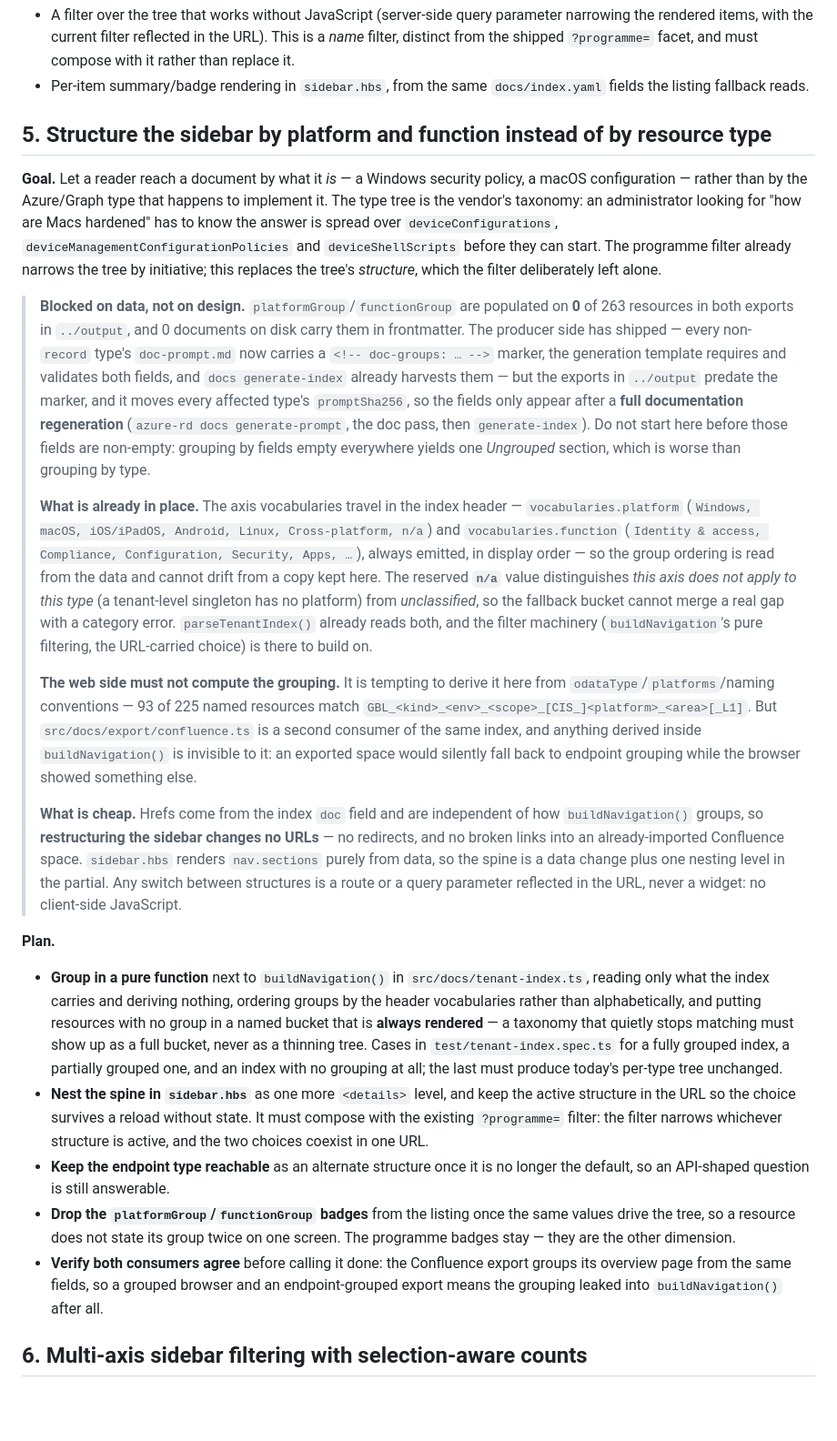
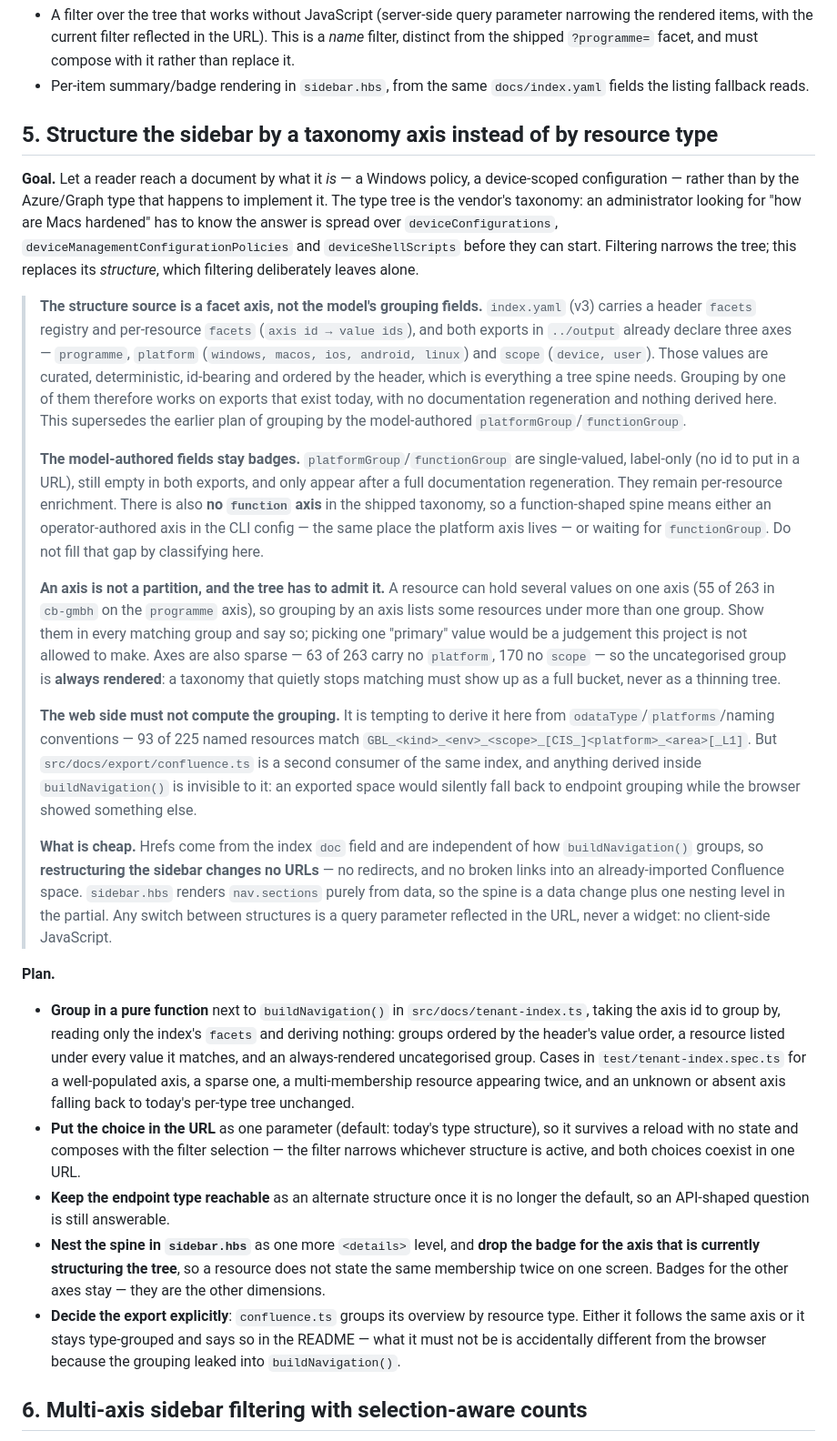
Before and after one commit to Schumann-IT/azure-resource-downloader, a Markdown page: web/NEXT-ITERATIONS.md, the part around one of its changes. Shown at 91% size. GitHub-like rendering; blank space fills up the shorter version.

Commit message:
sync plans

```diff
--- a/web/NEXT-ITERATIONS.md
+++ b/web/NEXT-ITERATIONS.md
@@ -103,32 +103,34 @@ reference export) as a flat per-type tree with no way to narrow it and no contex
 - Per-item summary/badge rendering in `sidebar.hbs`, from the same `docs/index.yaml` fields the listing
   fallback reads.
 
-## 5. Structure the sidebar by platform and function instead of by resource type
+## 5. Structure the sidebar by a taxonomy axis instead of by resource type
 
-**Goal.** Let a reader reach a document by what it *is* — a Windows security policy, a macOS configuration —
+**Goal.** Let a reader reach a document by what it *is* — a Windows policy, a device-scoped configuration —
 rather than by the Azure/Graph type that happens to implement it. The type tree is the vendor's taxonomy: an
 administrator looking for "how are Macs hardened" has to know the answer is spread over
 `deviceConfigurations`, `deviceManagementConfigurationPolicies` and `deviceShellScripts` before they can
-start. The programme filter already narrows the tree by initiative; this replaces the tree's *structure*,
-which the filter deliberately left alone.
+start. Filtering narrows the tree; this replaces its *structure*, which filtering deliberately leaves alone.
 
-> **Blocked on data, not on design.** `platformGroup`/`functionGroup` are populated on **0** of 263 resources
-> in both exports in `../output`, and 0 documents on disk carry them in frontmatter. The producer side has
-> shipped — every non-`record` type's `doc-prompt.md` now carries a `<!-- doc-groups: … -->` marker, the
-> generation template requires and validates both fields, and `docs generate-index` already harvests them —
-> but the exports in `../output` predate the marker, and it moves every affected type's `promptSha256`, so
-> the fields only appear after a **full documentation regeneration** (`azure-rd docs generate-prompt`, the doc
-> pass, then `generate-index`). Do not start here before those fields are non-empty: grouping by fields empty
-> everywhere yields one *Ungrouped* section, which is worse than grouping by type.
+> **The structure source is a facet axis, not the model's grouping fields.** `index.yaml` (v3) carries a
+> header `facets` registry and per-resource `facets` (`axis id → value ids`), and both exports in `../output`
+> already declare three axes — `programme`, `platform` (`windows, macos, ios, android, linux`) and `scope`
+> (`device, user`). Those values are curated, deterministic, id-bearing and ordered by the header, which is
+> everything a tree spine needs. Grouping by one of them therefore works on exports that exist today, with no
+> documentation regeneration and nothing derived here. This supersedes the earlier plan of grouping by the
+> model-authored `platformGroup`/`functionGroup`.
 >
-> **What is already in place.** The axis vocabularies travel in the index header — `vocabularies.platform`
-> (`Windows, macOS, iOS/iPadOS, Android, Linux, Cross-platform, n/a`) and `vocabularies.function`
-> (`Identity & access, Compliance, Configuration, Security, Apps, …`), always emitted, in display order — so
-> the group ordering is read from the data and cannot drift from a copy kept here. The reserved **`n/a`**
-> value distinguishes *this axis does not apply to this type* (a tenant-level singleton has no platform) from
-> *unclassified*, so the fallback bucket cannot merge a real gap with a category error. `parseTenantIndex()`
-> already reads both, and the filter machinery (`buildNavigation`'s pure filtering, the URL-carried choice)
-> is there to build on.
+> **The model-authored fields stay badges.** `platformGroup`/`functionGroup` are single-valued, label-only
+> (no id to put in a URL), still empty in both exports, and only appear after a full documentation
+> regeneration. They remain per-resource enrichment. There is also **no `function` axis** in the shipped
+> taxonomy, so a function-shaped spine means either an operator-authored axis in the CLI config — the same
+> place the platform axis lives — or waiting for `functionGroup`. Do not fill that gap by classifying here.
+>
+> **An axis is not a partition, and the tree has to admit it.** A resource can hold several values on one axis
+> (55 of 263 in `cb-gmbh` on the `programme` axis), so grouping by an axis lists some resources under more
+> than one group. Show them in every matching group and say so; picking one "primary" value would be a
+> judgement this project is not allowed to make. Axes are also sparse — 63 of 263 carry no `platform`, 170 no
+> `scope` — so the uncategorised group is **always rendered**: a taxonomy that quietly stops matching must
+> show up as a full bucket, never as a thinning tree.
 >
 > **The web side must not compute the grouping.** It is tempting to derive it here from
 > `odataType`/`platforms`/naming conventions — 93 of 225 named resources match
@@ -139,28 +141,27 @@ which the filter deliberately left alone.
 > **What is cheap.** Hrefs come from the index `doc` field and are independent of how `buildNavigation()`
 > groups, so **restructuring the sidebar changes no URLs** — no redirects, and no broken links into an
 > already-imported Confluence space. `sidebar.hbs` renders `nav.sections` purely from data, so the spine is a
-> data change plus one nesting level in the partial. Any switch between structures is a route or a query
-> parameter reflected in the URL, never a widget: no client-side JavaScript.
+> data change plus one nesting level in the partial. Any switch between structures is a query parameter
+> reflected in the URL, never a widget: no client-side JavaScript.
 
 **Plan.**
 
-- **Group in a pure function** next to `buildNavigation()` in `src/docs/tenant-index.ts`, reading only what
-  the index carries and deriving nothing, ordering groups by the header vocabularies rather than
-  alphabetically, and putting resources with no group in a named bucket that is **always rendered** — a
-  taxonomy that quietly stops matching must show up as a full bucket, never as a thinning tree. Cases in
-  `test/tenant-index.spec.ts` for a fully grouped index, a partially grouped one, and an index with no
-  grouping at all; the last must produce today's per-type tree unchanged.
-- **Nest the spine in `sidebar.hbs`** as one more `<details>` level, and keep the active structure in the URL
-  so the choice survives a reload without state. It must compose with the existing `?programme=` filter:
-  the filter narrows whichever structure is active, and the two choices coexist in one URL.
+- **Group in a pure function** next to `buildNavigation()` in `src/docs/tenant-index.ts`, taking the axis id
+  to group by, reading only the index's `facets` and deriving nothing: groups ordered by the header's value
+  order, a resource listed under every value it matches, and an always-rendered uncategorised group. Cases in
+  `test/tenant-index.spec.ts` for a well-populated axis, a sparse one, a multi-membership resource appearing
+  twice, and an unknown or absent axis falling back to today's per-type tree unchanged.
+- **Put the choice in the URL** as one parameter (default: today's type structure), so it survives a reload
+  with no state and composes with the filter selection — the filter narrows whichever structure is active,
+  and both choices coexist in one URL.
 - **Keep the endpoint type reachable** as an alternate structure once it is no longer the default, so an
   API-shaped question is still answerable.
-- **Drop the `platformGroup`/`functionGroup` badges** from the listing once the same values drive the tree,
-  so a resource does not state its group twice on one screen. The programme badges stay — they are the other
-  dimension.
-- **Verify both consumers agree** before calling it done: the Confluence export groups its overview page
-  from the same fields, so a grouped browser and an endpoint-grouped export means the grouping leaked into
-  `buildNavigation()` after all.
+- **Nest the spine in `sidebar.hbs`** as one more `<details>` level, and **drop the badge for the axis that is
+  currently structuring the tree**, so a resource does not state the same membership twice on one screen.
+  Badges for the other axes stay — they are the other dimensions.
+- **Decide the export explicitly**: `confluence.ts` groups its overview by resource type. Either it follows
+  the same axis or it stays type-grouped and says so in the README — what it must not be is accidentally
+  different from the browser because the grouping leaked into `buildNavigation()`.
 
 ## 6. Multi-axis sidebar filtering with selection-aware counts
 
```
Also changed, not shown: other parts of web/NEXT-ITERATIONS.md (+49 -24 lines), go/NEXT-ITERATIONS.md (+28 -68 lines).
